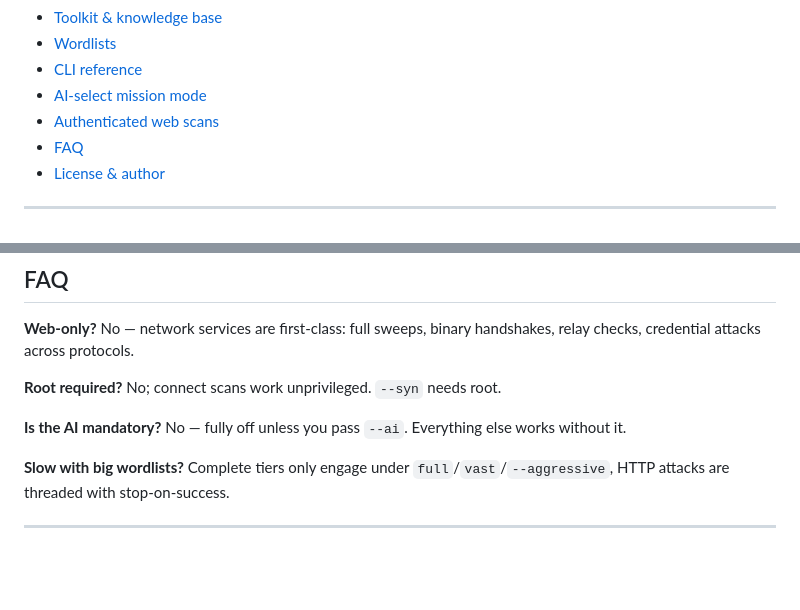
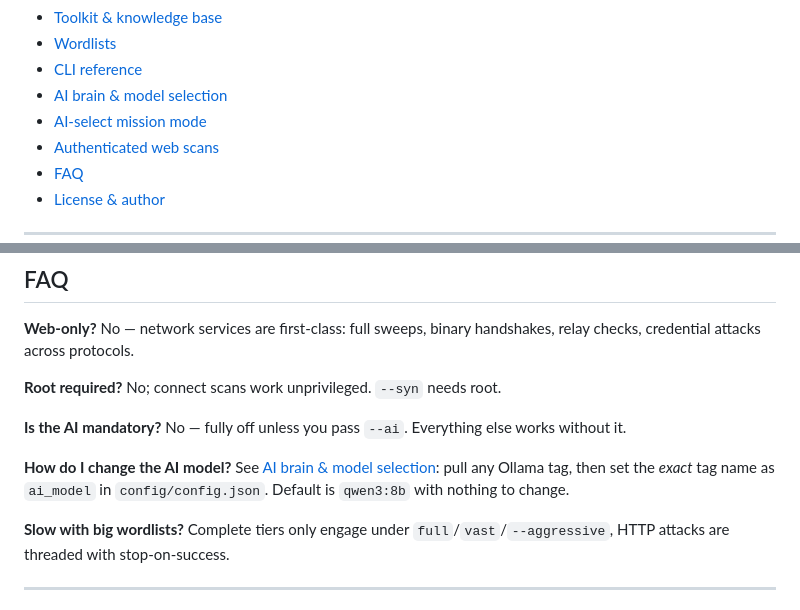
Before and after one commit to pintukumar-sutradhar/vajra, a Markdown page: README.md, 2 parts joined by grey strips. Rendered like a GitHub page; blank space fills up the shorter version.

```diff
--- a/README.md
+++ b/README.md
@@ -47,7 +47,8 @@
 - [Toolkit & knowledge base](#toolkit--knowledge-base)
 - [Wordlists](#wordlists)
 - [CLI reference](#cli-reference)
-- [AI-select mission mode](#ai-select-mission-mode)
+ - [AI brain & model selection](#ai-brain--model-selection)
+ - [AI-select mission mode](#ai-select-mission-mode)
 - [Authenticated web scans](#authenticated-web-scans)
 - [FAQ](#faq)
 - [License & author](#license--author)
@@ -504,6 +603,10 @@ handshakes, relay checks, credential attacks across protocols.
 **Is the AI mandatory?** No — fully off unless you pass `--ai`. Everything
 else works without it.
 
+**How do I change the AI model?** See [AI brain & model selection](#ai-brain--model-selection):
+pull any Ollama tag, then set the *exact* tag name as `ai_model` in
+`config/config.json`. Default is `qwen3:8b` with nothing to change.
+
 **Slow with big wordlists?** Complete tiers only engage under
 `full`/`vast`/`--aggressive`, HTTP attacks are threaded with stop-on-success.
 
```
Also changed, not shown: other parts of README.md (+102 -4 lines).
